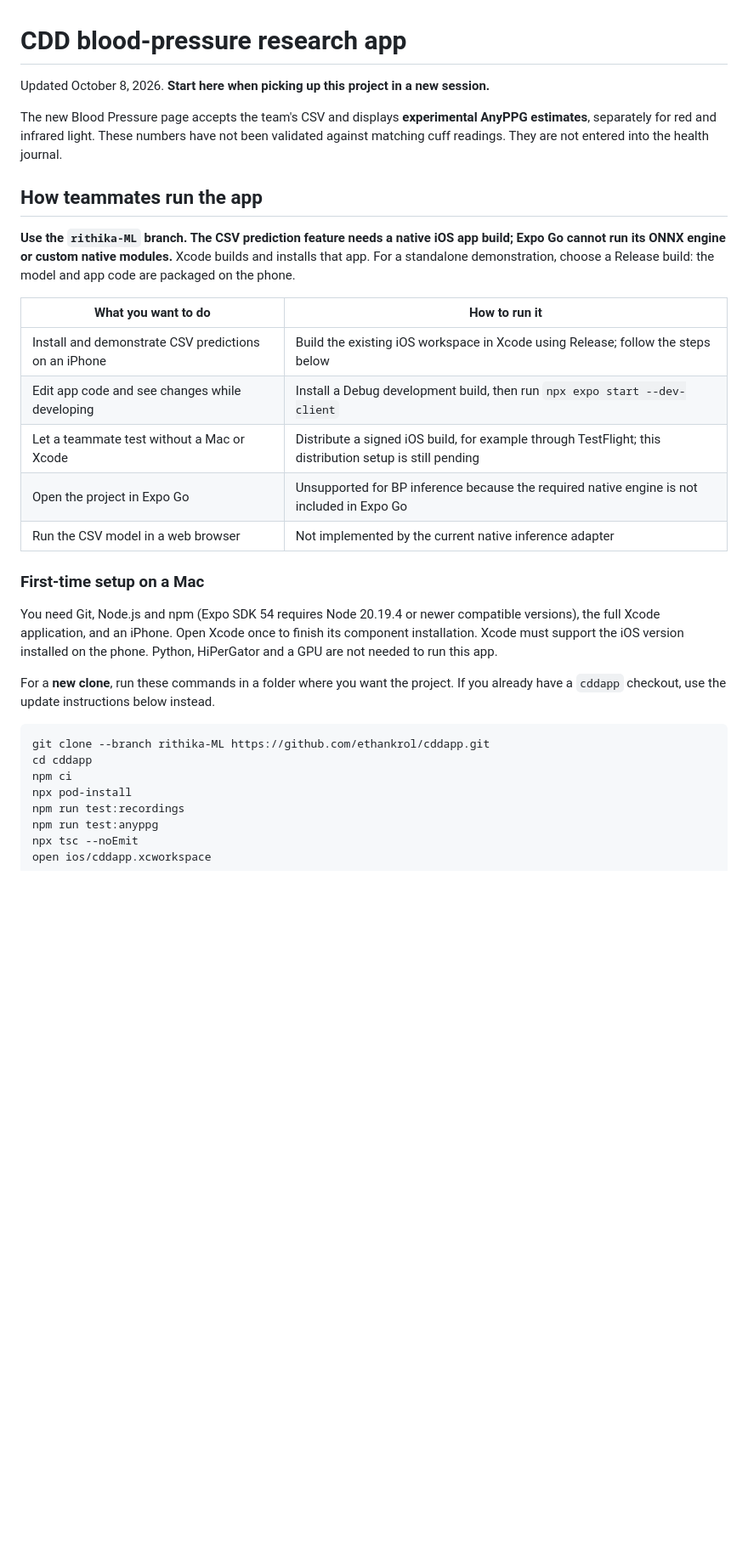
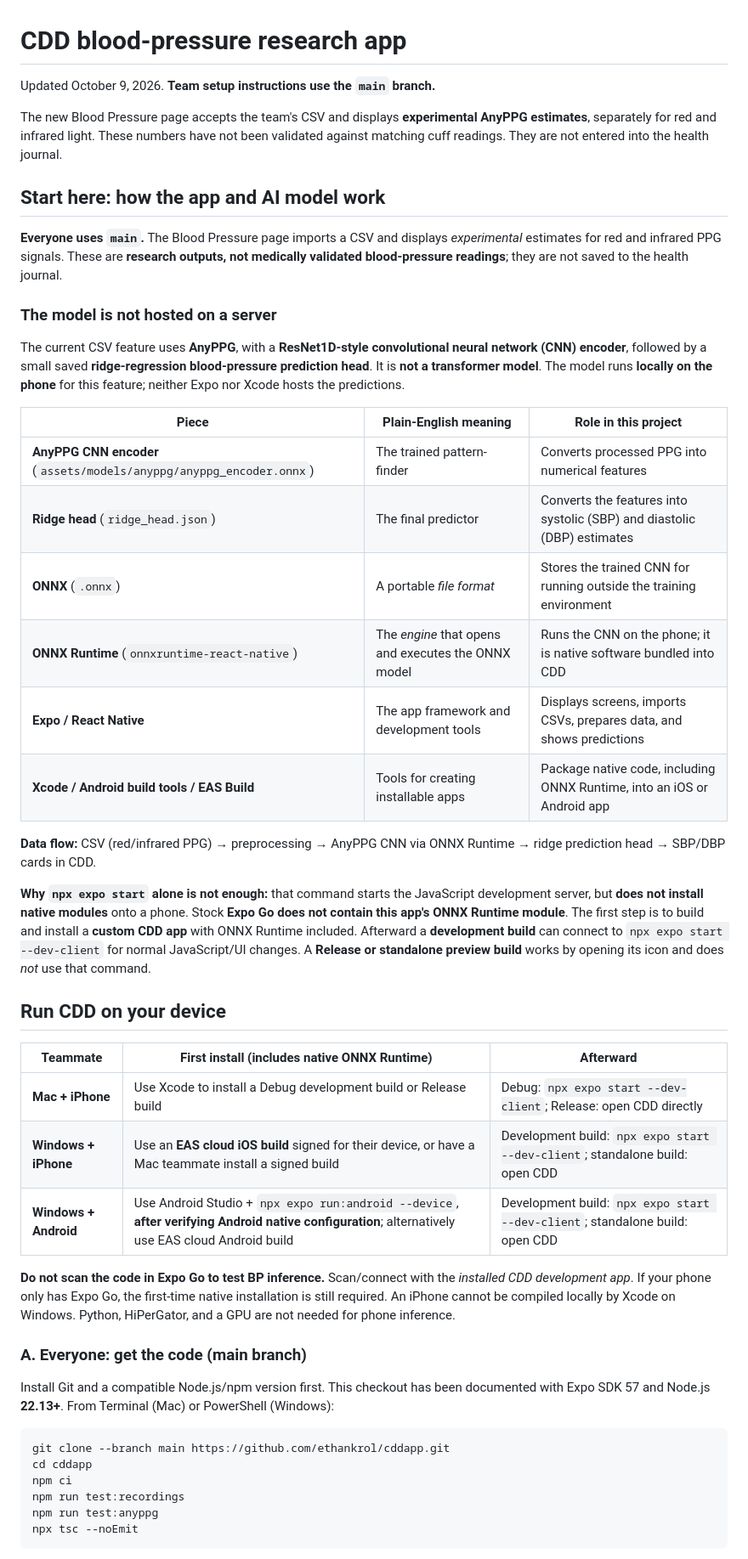
Before and after one commit to ethankrol/cddapp, a Markdown page: README.md, the part around one of its changes. Shown at 85% size. GitHub-like rendering; blank space fills up the shorter version.

````diff
--- a/README.md
+++ b/README.md
@@ -1,32 +1,48 @@
 # CDD blood-pressure research app
 
-Updated October 8, 2026. **Start here when picking up this project in a new session.**
+Updated October 9, 2026. **Team setup instructions use the `main` branch.**
 
 The new Blood Pressure page accepts the team's CSV and displays **experimental AnyPPG estimates**, separately for red and infrared light. These numbers have not been validated against matching cuff readings. They are not entered into the health journal.
 
-## How teammates run the app
+## Start here: how the app and AI model work
 
-**Use the `rithika-ML` branch. The CSV prediction feature needs a native iOS app build; Expo Go cannot run its ONNX engine or custom native modules.** Xcode builds and installs that app. For a standalone demonstration, choose a Release build: the model and app code are packaged on the phone.
+**Everyone uses `main`.** The Blood Pressure page imports a CSV and displays *experimental* estimates for red and infrared PPG signals. These are **research outputs, not medically validated blood-pressure readings**; they are not saved to the health journal.
 
-| What you want to do | How to run it |
-|---|---|
-| Install and demonstrate CSV predictions on an iPhone | Build the existing iOS workspace in Xcode using Release; follow the steps below |
-| Edit app code and see changes while developing | Install a Debug development build, then run `npx expo start --dev-client` |
-| Let a teammate test without a Mac or Xcode | Distribute a signed iOS build, for example through TestFlight; this distribution setup is still pending |
-| Open the project in Expo Go | Unsupported for BP inference because the required native engine is not included in Expo Go |
-| Run the CSV model in a web browser | Not implemented by the current native inference adapter |
+### The model is not hosted on a server
 
-### First-time setup on a Mac
+The current CSV feature uses **AnyPPG**, with a **ResNet1D-style convolutional neural network (CNN) encoder**, followed by a small saved **ridge-regression blood-pressure prediction head**. It is **not a transformer model**. The model runs **locally on the phone** for this feature; neither Expo nor Xcode hosts the predictions.
 
-You need Git, Node.js and npm (Expo SDK 54 requires Node 20.19.4 or newer compatible versions), the full Xcode application, and an iPhone. Open Xcode once to finish its component installation. Xcode must support the iOS version installed on the phone. Python, HiPerGator and a GPU are not needed to run this app.
+| Piece | Plain-English meaning | Role in this project |
+|---|---|---|
+| **AnyPPG CNN encoder** (`assets/models/anyppg/anyppg_encoder.onnx`) | The trained pattern-finder | Converts processed PPG into numerical features |
+| **Ridge head** (`ridge_head.json`) | The final predictor | Converts the features into systolic (SBP) and diastolic (DBP) estimates |
+| **ONNX** (`.onnx`) | A portable *file format* | Stores the trained CNN for running outside the training environment |
+| **ONNX Runtime** (`onnxruntime-react-native`) | The *engine* that opens and executes the ONNX model | Runs the CNN on the phone; it is native software bundled into CDD |
+| **Expo / React Native** | The app framework and development tools | Displays screens, imports CSVs, prepares data, and shows predictions |
+| **Xcode / Android build tools / EAS Build** | Tools for creating installable apps | Package native code, including ONNX Runtime, into an iOS or Android app |
 
-For a **new clone**, run these commands in a folder where you want the project. If you already have a `cddapp` checkout, use the update instructions below instead.
+**Data flow:** CSV (red/infrared PPG) → preprocessing → AnyPPG CNN via ONNX Runtime → ridge prediction head → SBP/DBP cards in CDD.
+
+**Why `npx expo start` alone is not enough:** that command starts the JavaScript development server, but **does not install native modules** onto a phone. Stock **Expo Go does not contain this app's ONNX Runtime module**. The first step is to build and install a **custom CDD app** with ONNX Runtime included. Afterward a **development build** can connect to `npx expo start --dev-client` for normal JavaScript/UI changes. A **Release or standalone preview build** works by opening its icon and does *not* use that command.
+
+## Run CDD on your device
+
+| Teammate | First install (includes native ONNX Runtime) | Afterward |
+|---|---|---|
+| **Mac + iPhone** | Use Xcode to install a Debug development build or Release build | Debug: `npx expo start --dev-client`; Release: open CDD directly |
+| **Windows + iPhone** | Use an **EAS cloud iOS build** signed for their device, or have a Mac teammate install a signed build | Development build: `npx expo start --dev-client`; standalone build: open CDD |
+| **Windows + Android** | Use Android Studio + `npx expo run:android --device`, **after verifying Android native configuration**; alternatively use EAS cloud Android build | Development build: `npx expo start --dev-client`; standalone build: open CDD |
+
+**Do not scan the code in Expo Go to test BP inference.** Scan/connect with the *installed CDD development app*. If your phone only has Expo Go, the first-time native installation is still required. An iPhone cannot be compiled locally by Xcode on Windows. Python, HiPerGator, and a GPU are not needed for phone inference.
+
+### A. Everyone: get the code (main branch)
+
+Install Git and a compatible Node.js/npm version first. This checkout has been documented with Expo SDK 57 and Node.js **22.13+**. From Terminal (Mac) or PowerShell (Windows):
 
 ```bash
-git clone --branch rithika-ML https://github.com/ethankrol/cddapp.git
+git clone --branch main https://github.com/ethankrol/cddapp.git
 cd cddapp
 npm ci
-npx pod-install
 npm run test:recordings
 npm run test:anyppg
 npx tsc --noEmit
````
Also changed, not shown: other parts of README.md (+114 -45 lines).
